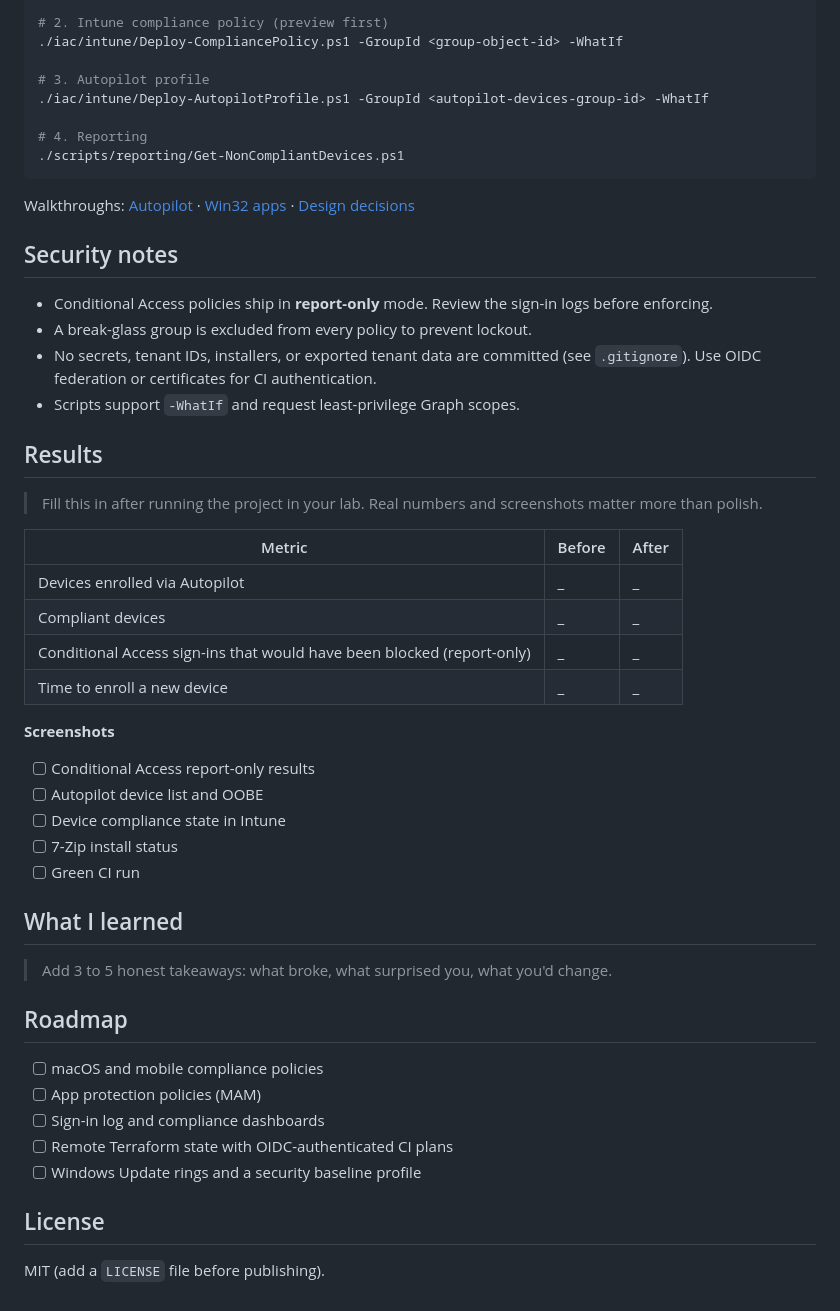
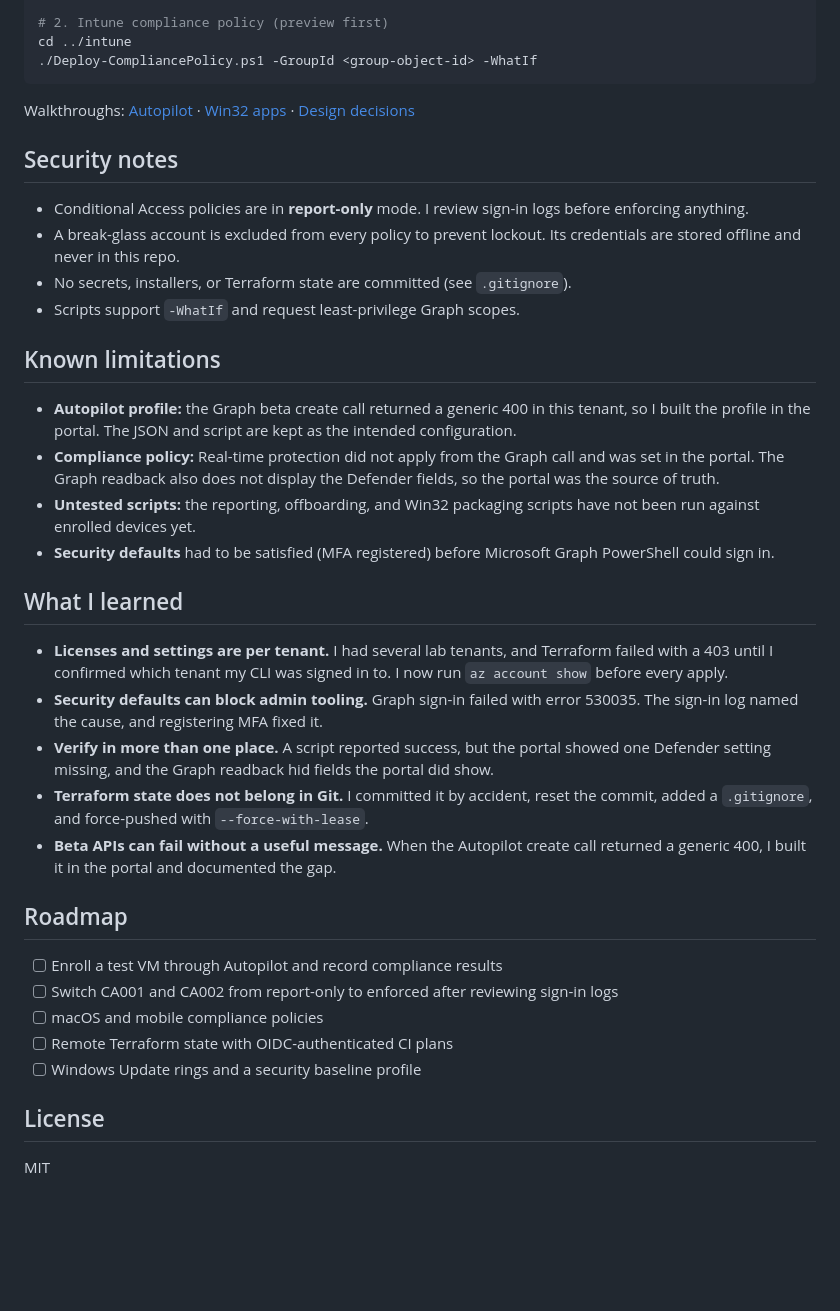
Before and after one commit to ttscott-sca/Entra_Intune_Baseline_Project, a Markdown page: README.md, the part around one of its changes. GitHub-like rendering; blank space fills up the shorter version.

````diff
--- a/README.md
+++ b/README.md
@@ -58,48 +96,36 @@ terraform init
 terraform plan
 
 # 2. Intune compliance policy (preview first)
-./iac/intune/Deploy-CompliancePolicy.ps1 -GroupId <group-object-id> -WhatIf
-
-# 3. Autopilot profile
-./iac/intune/Deploy-AutopilotProfile.ps1 -GroupId <autopilot-devices-group-id> -WhatIf
-
-# 4. Reporting
-./scripts/reporting/Get-NonCompliantDevices.ps1
+cd ../intune
+./Deploy-CompliancePolicy.ps1 -GroupId <group-object-id> -WhatIf
 ```
 Walkthroughs: [Autopilot](docs/autopilot.md) · [Win32 apps](docs/win32-apps.md) · [Design decisions](docs/design-decisions.md)
 
 ## Security notes
-- Conditional Access policies ship in **report-only** mode. Review the sign-in logs before enforcing.
-- A break-glass group is excluded from every policy to prevent lockout.
-- No secrets, tenant IDs, installers, or exported tenant data are committed (see `.gitignore`). Use OIDC federation or certificates for CI authentication.
+- Conditional Access policies are in **report-only** mode. I review sign-in logs before enforcing anything.
+- A break-glass account is excluded from every policy to prevent lockout. Its credentials are stored offline and never in this repo.
+- No secrets, installers, or Terraform state are committed (see `.gitignore`).
 - Scripts support `-WhatIf` and request least-privilege Graph scopes.
 
-## Results
-> Fill this in after running the project in your lab. Real numbers and screenshots matter more than polish.
-
-| Metric | Before | After |
-|---|---|---|
-| Devices enrolled via Autopilot | _ | _ |
-| Compliant devices | _ | _ |
-| Conditional Access sign-ins that would have been blocked (report-only) | _ | _ |
-| Time to enroll a new device | _ | _ |
-
-**Screenshots**
-- [ ] Conditional Access report-only results
-- [ ] Autopilot device list and OOBE
-- [ ] Device compliance state in Intune
-- [ ] 7-Zip install status
-- [ ] Green CI run
+## Known limitations
+- **Autopilot profile:** the Graph beta create call returned a generic 400 in this tenant, so I built the profile in the portal. The JSON and script are kept as the intended configuration.
+- **Compliance policy:** Real-time protection did not apply from the Graph call and was set in the portal. The Graph readback also does not display the Defender fields, so the portal was the source of truth.
+- **Untested scripts:** the reporting, offboarding, and Win32 packaging scripts have not been run against enrolled devices yet.
+- **Security defaults** had to be satisfied (MFA registered) before Microsoft Graph PowerShell could sign in.
 
 ## What I learned
-> Add 3 to 5 honest takeaways: what broke, what surprised you, what you'd change.
+- **Licenses and settings are per tenant.** I had several lab tenants, and Terraform failed with a 403 until I confirmed which tenant my CLI was signed in to. I now run `az account show` before every apply.
+- **Security defaults can block admin tooling.** Graph sign-in failed with error 530035. The sign-in log named the cause, and registering MFA fixed it.
+- **Verify in more than one place.** A script reported success, but the portal showed one Defender setting missing, and the Graph readback hid fields the portal did show.
+- **Terraform state does not belong in Git.** I committed it by accident, reset the commit, added a `.gitignore`, and force-pushed with `--force-with-lease`.
+- **Beta APIs can fail without a useful message.** When the Autopilot create call returned a generic 400, I built it in the portal and documented the gap.
 
 ## Roadmap
+- [ ] Enroll a test VM through Autopilot and record compliance results
+- [ ] Switch CA001 and CA002 from report-only to enforced after reviewing sign-in logs
 - [ ] macOS and mobile compliance policies
-- [ ] App protection policies (MAM)
-- [ ] Sign-in log and compliance dashboards
 - [ ] Remote Terraform state with OIDC-authenticated CI plans
 - [ ] Windows Update rings and a security baseline profile
 
 ## License
-MIT (add a `LICENSE` file before publishing).
+MIT
````
Also changed, not shown: other parts of README.md (+46 -8 lines), docs/screenshots/autopilot-profile.png (added), docs/screenshots/break-glass-membership.png (added), docs/screenshots/compliance-policy-1.png (added), docs/screenshots/compliance-policy-2.png (added), docs/screenshots/conditional-access-policies.png (added), docs/screenshots/groups.png (added).
